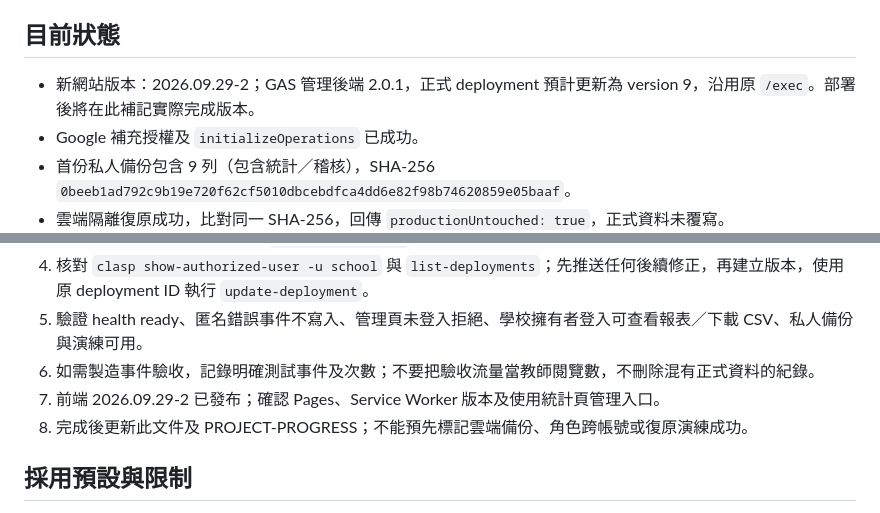
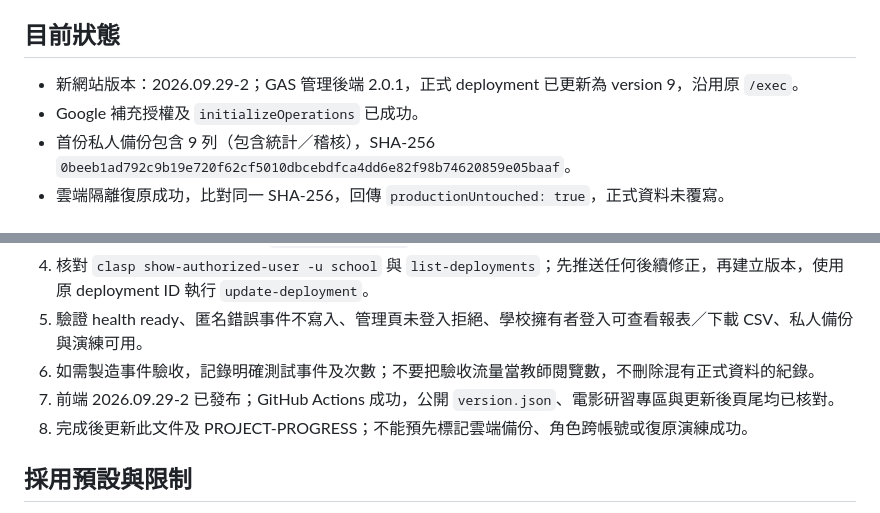
Before and after one commit to cagoooo/TeacherGroup2026, a Markdown page: BACKEND-VERIFICATION.md, 2 parts joined by grey strips. GitHub-like rendering.

```diff
--- a/BACKEND-VERIFICATION.md
+++ b/BACKEND-VERIFICATION.md
@@ -4,7 +4,7 @@
 
 ## 目前狀態
 
-- 新網站版本：2026.09.29-2；GAS 管理後端 2.0.1，正式 deployment 預計更新為 version 9，沿用原 `/exec`。部署後將在此補記實際完成版本。
+- 新網站版本：2026.09.29-2；GAS 管理後端 2.0.1，正式 deployment 已更新為 version 9，沿用原 `/exec`。
 - Google 補充授權及 `initializeOperations` 已成功。
 - 首份私人備份包含 9 列（包含統計／稽核），SHA-256 `0beeb1ad792c9b19e720f62cf5010dbcebdfca4dd6e82f98b74620859e05baaf`。
 - 雲端隔離復原成功，比對同一 SHA-256，回傳 `productionUntouched: true`，正式資料未覆寫。
@@ -32,7 +32,7 @@
 4. 核對 `clasp show-authorized-user -u school` 與 `list-deployments`；先推送任何後續修正，再建立版本，使用原 deployment ID 執行 `update-deployment`。
 5. 驗證 health ready、匿名錯誤事件不寫入、管理頁未登入拒絕、學校擁有者登入可查看報表／下載 CSV、私人備份與演練可用。
 6. 如需製造事件驗收，記錄明確測試事件及次數；不要把驗收流量當教師閱覽數，不刪除混有正式資料的紀錄。
-7. 前端 2026.09.29-2 已發布；確認 Pages、Service Worker 版本及使用統計頁管理入口。
+7. 前端 2026.09.29-2 已發布；GitHub Actions 成功，公開 `version.json`、電影研習專區與更新後頁尾均已核對。
 8. 完成後更新此文件及 PROJECT-PROGRESS；不能預先標記雲端備份、角色跨帳號或復原演練成功。
 
 ## 採用預設與限制
```
Also changed, not shown: PROJECT-PROGRESS.md (+2 -2 lines).
